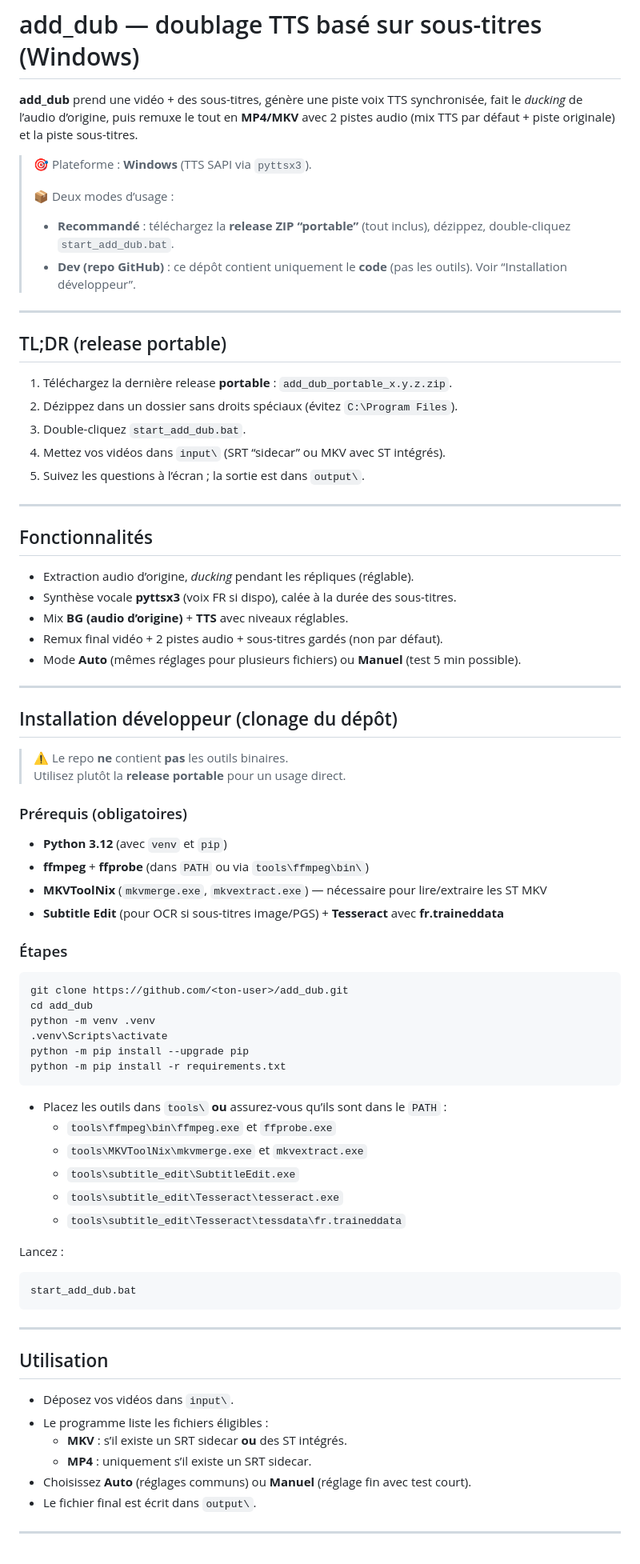
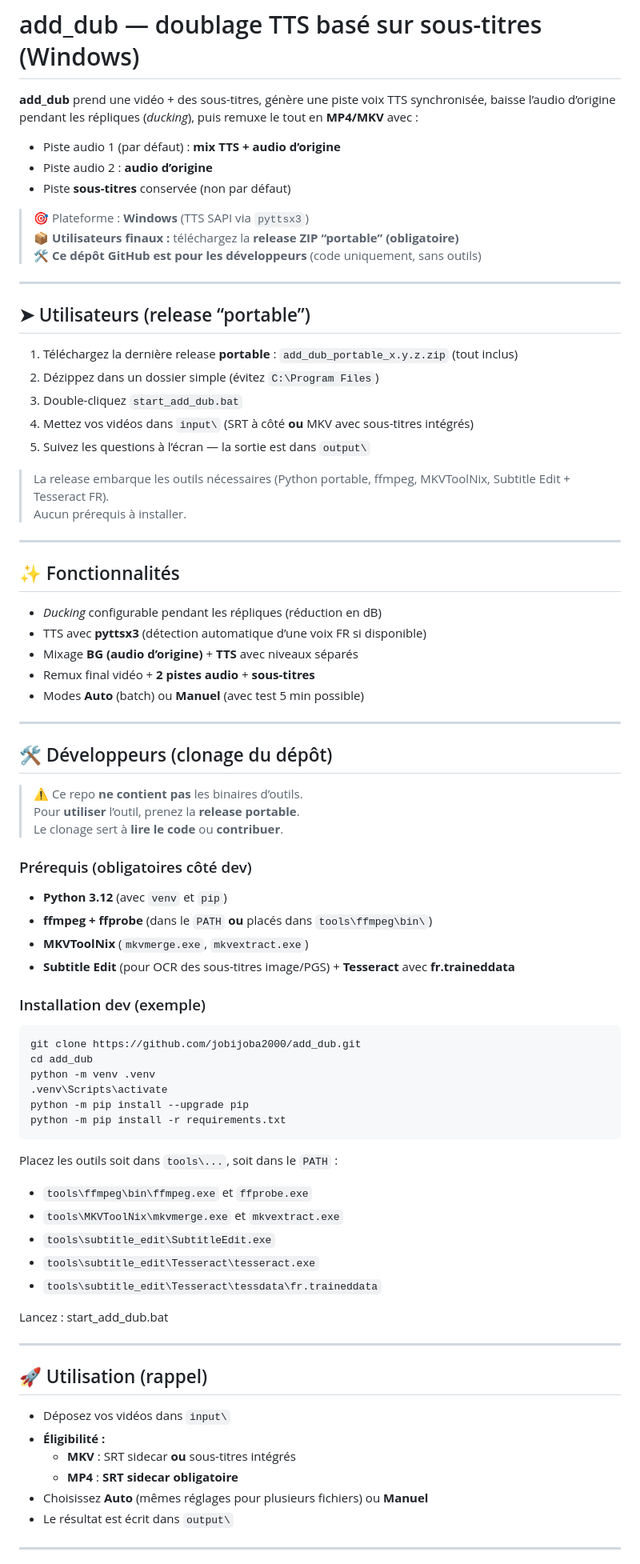
Before and after one commit to Jobijoba2000/add_dub, a Markdown page: README.md, the part around one of its changes. Shown at 80% size. Rendered like a GitHub page.

Commit message:
Mise à jour du README

```diff
--- a/README.md
+++ b/README.md
@@ -1,77 +1,79 @@
 # add_dub — doublage TTS basé sur sous-titres (Windows)
 
-**add_dub** prend une vidéo + des sous-titres, génère une piste voix TTS synchronisée, fait le *ducking* de l’audio d’origine, puis remuxe le tout en **MP4/MKV** avec 2 pistes audio (mix TTS par défaut + piste originale) et la piste sous-titres.
+**add_dub** prend une vidéo + des sous-titres, génère une piste voix TTS synchronisée, baisse l’audio d’origine pendant les répliques (*ducking*), puis remuxe le tout en **MP4/MKV** avec :
+- Piste audio 1 (par défaut) : **mix TTS + audio d’origine**
+- Piste audio 2 : **audio d’origine**
+- Piste **sous-titres** conservée (non par défaut)
 
-> 🎯 Plateforme : **Windows** (TTS SAPI via `pyttsx3`).
->
-> 📦 Deux modes d’usage :
-> - **Recommandé** : téléchargez la **release ZIP “portable”** (tout inclus), dézippez, double-cliquez `start_add_dub.bat`.
-> - **Dev (repo GitHub)** : ce dépôt contient uniquement le **code** (pas les outils). Voir “Installation développeur”.
+> 🎯 Plateforme : **Windows** (TTS SAPI via `pyttsx3`)
+> 📦 **Utilisateurs finaux :** téléchargez la **release ZIP “portable” (obligatoire)**
+> 🛠️ **Ce dépôt GitHub est pour les développeurs** (code uniquement, sans outils)
 
 ---
 
-## TL;DR (release portable)
+## ➤ Utilisateurs (release “portable”)
 
-1. Téléchargez la dernière release **portable** : `add_dub_portable_x.y.z.zip`.
-2. Dézippez dans un dossier sans droits spéciaux (évitez `C:\Program Files`).
-3. Double-cliquez `start_add_dub.bat`.
-4. Mettez vos vidéos dans `input\` (SRT “sidecar” ou MKV avec ST intégrés).
-5. Suivez les questions à l’écran ; la sortie est dans `output\`.
+1. Téléchargez la dernière release **portable** : `add_dub_portable_x.y.z.zip` (tout inclus)
+2. Dézippez dans un dossier simple (évitez `C:\Program Files`)
+3. Double-cliquez `start_add_dub.bat`
+4. Mettez vos vidéos dans `input\` (SRT à côté **ou** MKV avec sous-titres intégrés)
+5. Suivez les questions à l’écran — la sortie est dans `output\`
+
+> La release embarque les outils nécessaires (Python portable, ffmpeg, MKVToolNix, Subtitle Edit + Tesseract FR).
+> Aucun prérequis à installer.
 
 ---
 
-## Fonctionnalités
+## ✨ Fonctionnalités
 
-- Extraction audio d’origine, *ducking* pendant les répliques (réglable).
-- Synthèse vocale **pyttsx3** (voix FR si dispo), calée à la durée des sous-titres.
-- Mix **BG (audio d’origine)** + **TTS** avec niveaux réglables.
-- Remux final vidéo + 2 pistes audio + sous-titres gardés (non par défaut).
-- Mode **Auto** (mêmes réglages pour plusieurs fichiers) ou **Manuel** (test 5 min possible).
+- *Ducking* configurable pendant les répliques (réduction en dB)
+- TTS avec **pyttsx3** (détection automatique d’une voix FR si disponible)
+- Mixage **BG (audio d’origine)** + **TTS** avec niveaux séparés
+- Remux final vidéo + **2 pistes audio** + **sous-titres**
+- Modes **Auto** (batch) ou **Manuel** (avec test 5 min possible)
 
 ---
 
-## Installation développeur (clonage du dépôt)
+## 🛠️ Développeurs (clonage du dépôt)
 
-> ⚠️ Le repo **ne** contient **pas** les outils binaires.
-> Utilisez plutôt la **release portable** pour un usage direct.
+> ⚠️ Ce repo **ne contient pas** les binaires d’outils.
+> Pour **utiliser** l’outil, prenez la **release portable**.
+> Le clonage sert à **lire le code** ou **contribuer**.
 
-### Prérequis (obligatoires)
+### Prérequis (obligatoires côté dev)
+- **Python 3.12** (avec `venv` et `pip`)
+- **ffmpeg + ffprobe** (dans le `PATH` **ou** placés dans `tools\ffmpeg\bin\`)
+- **MKVToolNix** (`mkvmerge.exe`, `mkvextract.exe`)
+- **Subtitle Edit** (pour OCR des sous-titres image/PGS) + **Tesseract** avec **fr.traineddata**
 
-- **Python 3.12** (avec `venv` et `pip`)
-- **ffmpeg** + **ffprobe** (dans `PATH` ou via `tools\ffmpeg\bin\`)
-- **MKVToolNix** (`mkvmerge.exe`, `mkvextract.exe`) — nécessaire pour lire/extraire les ST MKV
-- **Subtitle Edit** (pour OCR si sous-titres image/PGS) + **Tesseract** avec **fr.traineddata**
-
-### Étapes
-
-    git clone https://github.com/<ton-user>/add_dub.git
+### Installation dev (exemple)
+    git clone https://github.com/jobijoba2000/add_dub.git
     cd add_dub
     python -m venv .venv
     .venv\Scripts\activate
     python -m pip install --upgrade pip
     python -m pip install -r requirements.txt
 
-- Placez les outils dans `tools\` **ou** assurez-vous qu’ils sont dans le `PATH` :
-    - `tools\ffmpeg\bin\ffmpeg.exe` et `ffprobe.exe`
-    - `tools\MKVToolNix\mkvmerge.exe` et `mkvextract.exe`
-    - `tools\subtitle_edit\SubtitleEdit.exe`
-    - `tools\subtitle_edit\Tesseract\tesseract.exe`
-    - `tools\subtitle_edit\Tesseract\tessdata\fr.traineddata`
+Placez les outils soit dans `tools\...`, soit dans le `PATH` :
+- `tools\ffmpeg\bin\ffmpeg.exe` et `ffprobe.exe`
+- `tools\MKVToolNix\mkvmerge.exe` et `mkvextract.exe`
+- `tools\subtitle_edit\SubtitleEdit.exe`
+- `tools\subtitle_edit\Tesseract\tesseract.exe`
+- `tools\subtitle_edit\Tesseract\tessdata\fr.traineddata`
 
 Lancez :
-
     start_add_dub.bat
 
 ---
 
-## Utilisation
+## 🚀 Utilisation (rappel)
 
-- Déposez vos vidéos dans `input\`.
-- Le programme liste les fichiers éligibles :
-  - **MKV** : s’il existe un SRT sidecar **ou** des ST intégrés.
-  - **MP4** : uniquement s’il existe un SRT sidecar.
-- Choisissez **Auto** (réglages communs) ou **Manuel** (réglage fin avec test court).
-- Le fichier final est écrit dans `output\`.
+- Déposez vos vidéos dans `input\`
+- **Éligibilité :**
+  - **MKV** : SRT sidecar **ou** sous-titres intégrés
+  - **MP4** : **SRT sidecar obligatoire**
+- Choisissez **Auto** (mêmes réglages pour plusieurs fichiers) ou **Manuel**
+- Le résultat est écrit dans `output\`
 
 ---
 
```
Also changed, not shown: other parts of README.md (+13 -16 lines).
